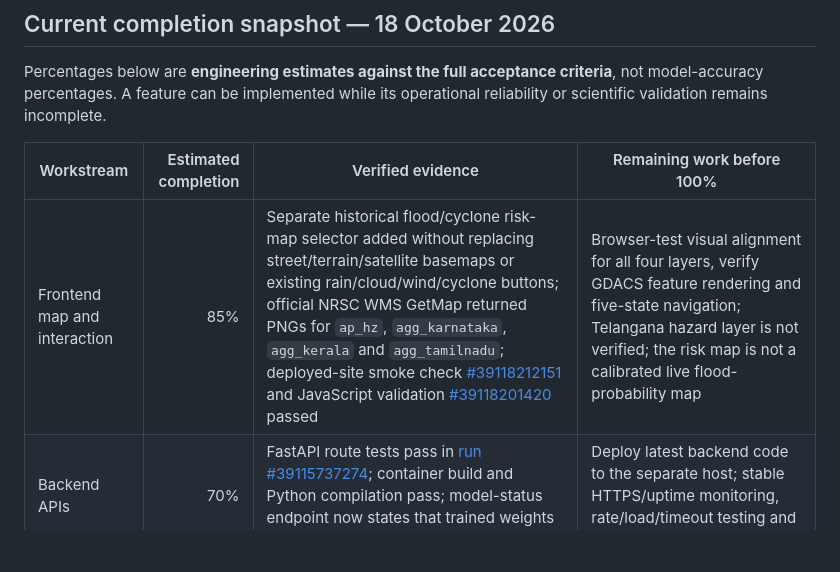
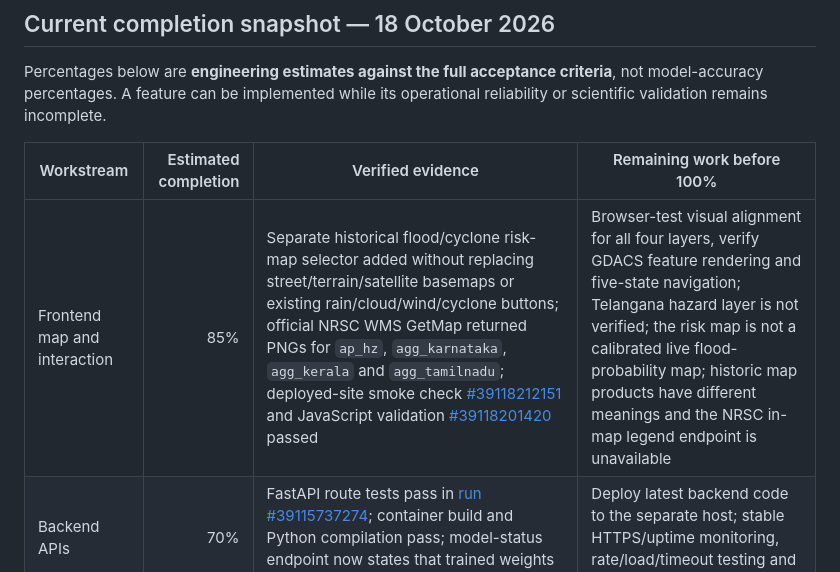
Before and after one commit to PantheonDeified/FloodWatch-South-India, a Markdown page: docs/project-readiness.md, the part around the change. Rendered like a GitHub page; blank space fills up the shorter version.

Commit message:
Clarify readiness limits of the historic evidence layer

```diff
--- a/docs/project-readiness.md
+++ b/docs/project-readiness.md
@@ -8,7 +8,7 @@ Percentages below are **engineering estimates against the full acceptance criter
 
 | Workstream | Estimated completion | Verified evidence | Remaining work before 100% |
 |---|---:|---|---|
-| Frontend map and interaction | 85% | Separate historical flood/cyclone risk-map selector added without replacing street/terrain/satellite basemaps or existing rain/cloud/wind/cyclone buttons; official NRSC WMS GetMap returned PNGs for `ap_hz`, `agg_karnataka`, `agg_kerala` and `agg_tamilnadu`; deployed-site smoke check [#39118212151](https://github.com/PantheonDeified/FloodWatch-South-India/actions/runs/39118212151) and JavaScript validation [#39118201420](https://github.com/PantheonDeified/FloodWatch-South-India/actions/runs/39118201420) passed | Browser-test visual alignment for all four layers, verify GDACS feature rendering and five-state navigation; Telangana hazard layer is not verified; the risk map is not a calibrated live flood-probability map |
+| Frontend map and interaction | 85% | Separate historical flood/cyclone risk-map selector added without replacing street/terrain/satellite basemaps or existing rain/cloud/wind/cyclone buttons; official NRSC WMS GetMap returned PNGs for `ap_hz`, `agg_karnataka`, `agg_kerala` and `agg_tamilnadu`; deployed-site smoke check [#39118212151](https://github.com/PantheonDeified/FloodWatch-South-India/actions/runs/39118212151) and JavaScript validation [#39118201420](https://github.com/PantheonDeified/FloodWatch-South-India/actions/runs/39118201420) passed | Browser-test visual alignment for all four layers, verify GDACS feature rendering and five-state navigation; Telangana hazard layer is not verified; the risk map is not a calibrated live flood-probability map; historic map products have different meanings and the NRSC in-map legend endpoint is unavailable |
 | Backend APIs | 70% | FastAPI route tests pass in [run #39115737274](https://github.com/PantheonDeified/FloodWatch-South-India/actions/runs/39115737274); container build and Python compilation pass; model-status endpoint now states that trained weights are not served | Deploy latest backend code to the separate host; stable HTTPS/uptime monitoring, rate/load/timeout testing and prediction-serving integration |
 | Live data integration | 70% | Scheduled NWDP/NWIC snapshot collector and schema validation; prior snapshot reported 407 records across 37 resource files; weather/radar/wind/cyclone/river-flow context and official-source links in site | Improve station coordinates/timezone coverage, validate live feeds in deployed browser, monitor source timestamps and document provider outages/freshness |
 | Historical data pipeline | 65% | Archive download and normalization steps have succeeded in current training workflows; quality report generated; unit tests and snapshot audit pass in [run #39115535012](https://github.com/PantheonDeified/FloodWatch-South-India/actions/runs/39115535012) | Review station IDs, units, continuity and coordinates; inspect current training outputs; build aligned rainfall/discharge features and reviewed basin mappings |
```
